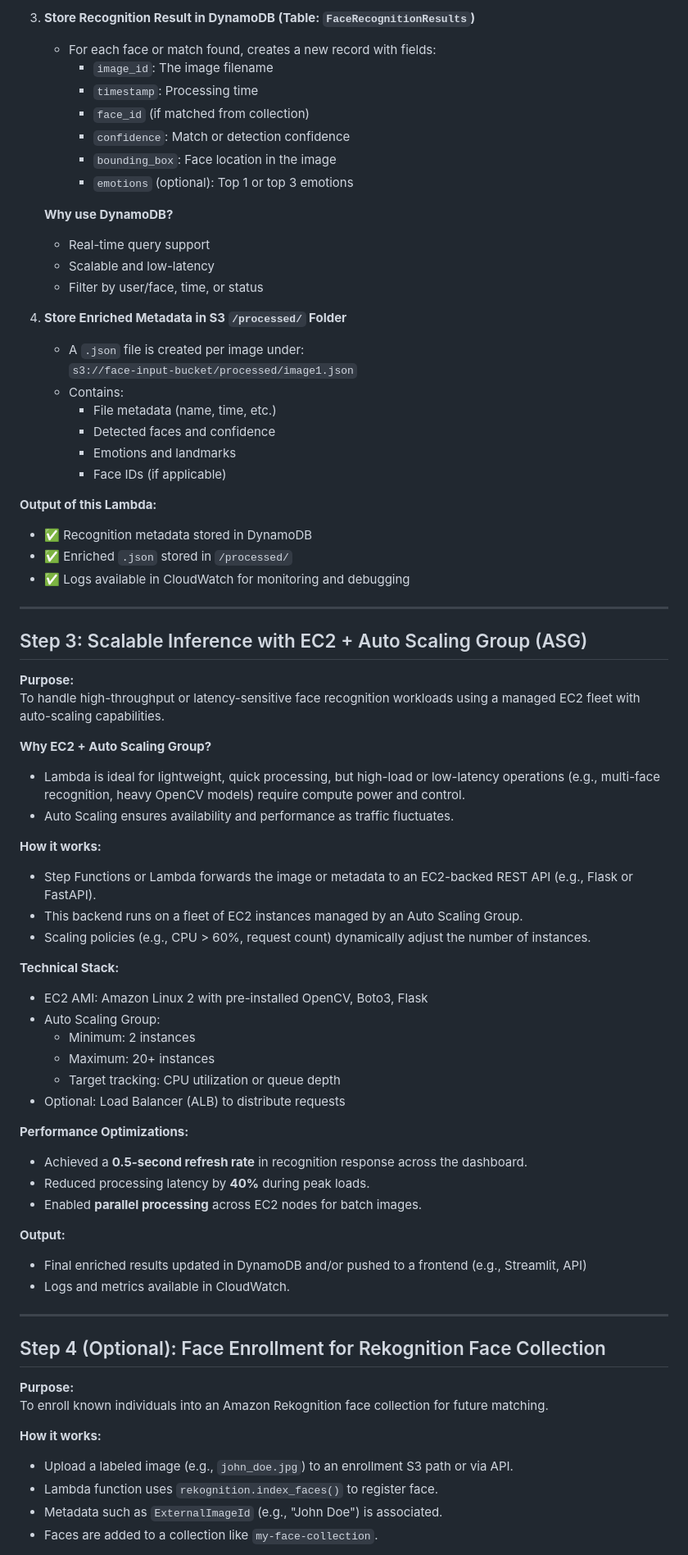
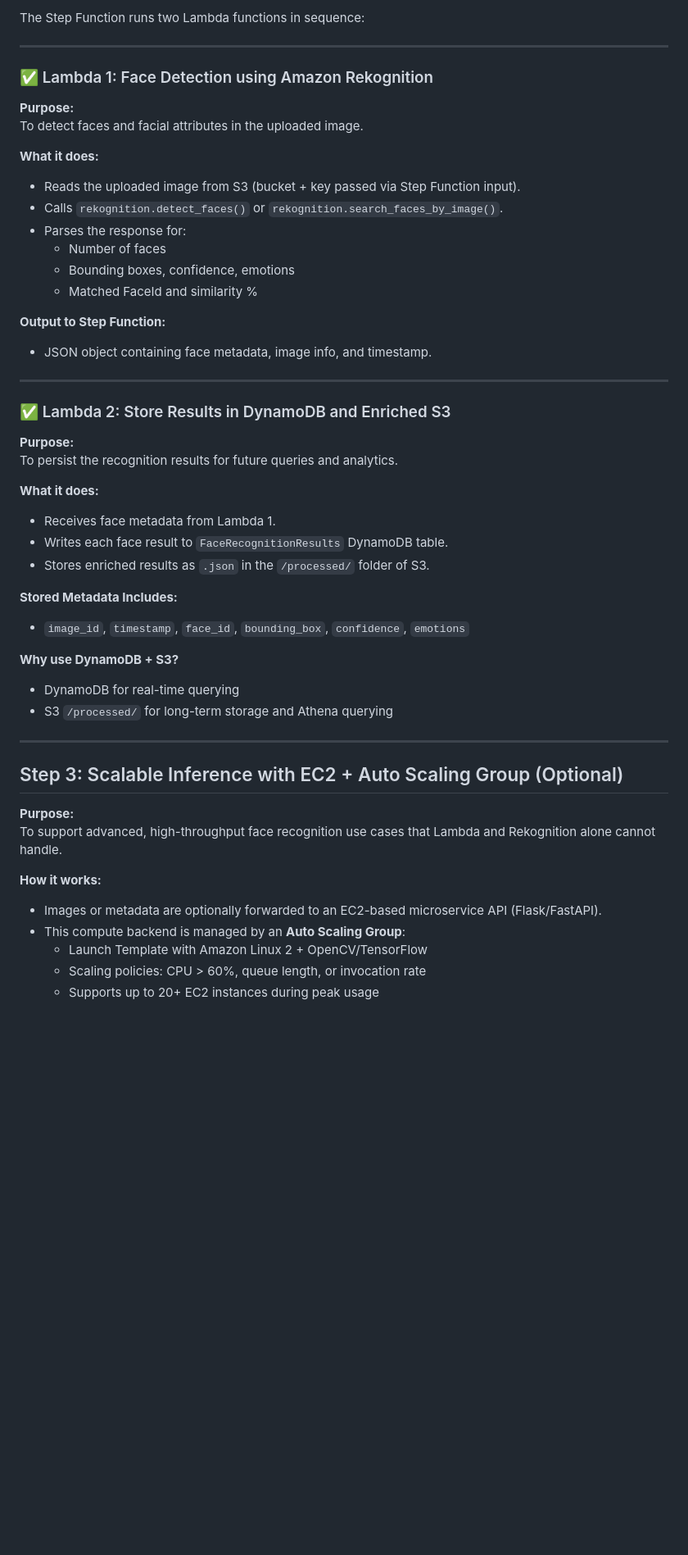
Before and after one commit to suma419/Face-Recognition-Using-AWS-Cloud, a Markdown page: README.md, the part around one of its changes. Shown at 82% size. Drawn GitHub-style; blank space fills up the shorter version.

```diff
--- a/README.md
+++ b/README.md
@@ -48,74 +30,53 @@ S3 `ObjectCreated` event on new image uploads in the `input/` folder.
-3. **Store Recognition Result in DynamoDB (Table: `FaceRecognitionResults`)**
-   - For each face or match found, creates a new record with fields:
-     - `image_id`: The image filename
-     - `timestamp`: Processing time
-     - `face_id` (if matched from collection)
-     - `confidence`: Match or detection confidence
-     - `bounding_box`: Face location in the image
-     - `emotions` (optional): Top 1 or top 3 emotions
-
-   **Why use DynamoDB?**
-   - Real-time query support
-   - Scalable and low-latency
-   - Filter by user/face, time, or status
-
-4. **Store Enriched Metadata in S3 `/processed/` Folder**
-   - A `.json` file is created per image under:
-     `s3://face-input-bucket/processed/image1.json`
-   - Contains:
-     - File metadata (name, time, etc.)
-     - Detected faces and confidence
-     - Emotions and landmarks
-     - Face IDs (if applicable)
-
-**Output of this Lambda:**
-- ✅ Recognition metadata stored in DynamoDB
-- ✅ Enriched `.json` stored in `/processed/`
-- ✅ Logs available in CloudWatch for monitoring and debugging
+The Step Function runs two Lambda functions in sequence:
 
 ---
 
-## Step 3: Scalable Inference with EC2 + Auto Scaling Group (ASG)
+### ✅ Lambda 1: Face Detection using Amazon Rekognition
 
 **Purpose:**
-To handle high-throughput or latency-sensitive face recognition workloads using a managed EC2 fleet with auto-scaling capabilities.
+To detect faces and facial attributes in the uploaded image.
 
-**Why EC2 + Auto Scaling Group?**
-- Lambda is ideal for lightweight, quick processing, but high-load or low-latency operations (e.g., multi-face recognition, heavy OpenCV models) require compute power and control.
-- Auto Scaling ensures availability and performance as traffic fluctuates.
+**What it does:**
+- Reads the uploaded image from S3 (bucket + key passed via Step Function input).
+- Calls `rekognition.detect_faces()` or `rekognition.search_faces_by_image()`.
+- Parses the response for:
+  - Number of faces
+  - Bounding boxes, confidence, emotions
+  - Matched FaceId and similarity %
 
-**How it works:**
-- Step Functions or Lambda forwards the image or metadata to an EC2-backed REST API (e.g., Flask or FastAPI).
-- This backend runs on a fleet of EC2 instances managed by an Auto Scaling Group.
-- Scaling policies (e.g., CPU > 60%, request count) dynamically adjust the number of instances.
-
-**Technical Stack:**
-- EC2 AMI: Amazon Linux 2 with pre-installed OpenCV, Boto3, Flask
-- Auto Scaling Group:
-  - Minimum: 2 instances
-  - Maximum: 20+ instances
-  - Target tracking: CPU utilization or queue depth
-- Optional: Load Balancer (ALB) to distribute requests
-
-**Performance Optimizations:**
-- Achieved a **0.5-second refresh rate** in recognition response across the dashboard.
-- Reduced processing latency by **40%** during peak loads.
-- Enabled **parallel processing** across EC2 nodes for batch images.
-
-**Output:**
-- Final enriched results updated in DynamoDB and/or pushed to a frontend (e.g., Streamlit, API)
-- Logs and metrics available in CloudWatch.
+**Output to Step Function:**
+- JSON object containing face metadata, image info, and timestamp.
 
 ---
 
-## Step 4 (Optional): Face Enrollment for Rekognition Face Collection
+### ✅ Lambda 2: Store Results in DynamoDB and Enriched S3
 
 **Purpose:**
-To enroll known individuals into an Amazon Rekognition face collection for future matching.
+To persist the recognition results for future queries and analytics.
+
+**What it does:**
+- Receives face metadata from Lambda 1.
+- Writes each face result to `FaceRecognitionResults` DynamoDB table.
+- Stores enriched results as `.json` in the `/processed/` folder of S3.
+
+**Stored Metadata Includes:**
+- `image_id`, `timestamp`, `face_id`, `bounding_box`, `confidence`, `emotions`
+
+**Why use DynamoDB + S3?**
+- DynamoDB for real-time querying
+- S3 `/processed/` for long-term storage and Athena querying
+
+---
+
+## Step 3: Scalable Inference with EC2 + Auto Scaling Group (Optional)
+
+**Purpose:**
+To support advanced, high-throughput face recognition use cases that Lambda and Rekognition alone cannot handle.
 
 **How it works:**
-- Upload a labeled image (e.g., `john_doe.jpg`) to an enrollment S3 path or via API.
-- Lambda function uses `rekognition.index_faces()` to register face.
-- Metadata such as `ExternalImageId` (e.g., "John Doe") is associated.
-- Faces are added to a collection like `my-face-collection`.
+- Images or metadata are optionally forwarded to an EC2-based microservice API (Flask/FastAPI).
+- This compute backend is managed by an **Auto Scaling Group**:
+  - Launch Template with Amazon Linux 2 + OpenCV/TensorFlow
+  - Scaling policies: CPU > 60%, queue length, or invocation rate
+  - Supports up to 20+ EC2 instances during peak usage
 
```
Also changed, not shown: other parts of README.md (+54 -89 lines).
